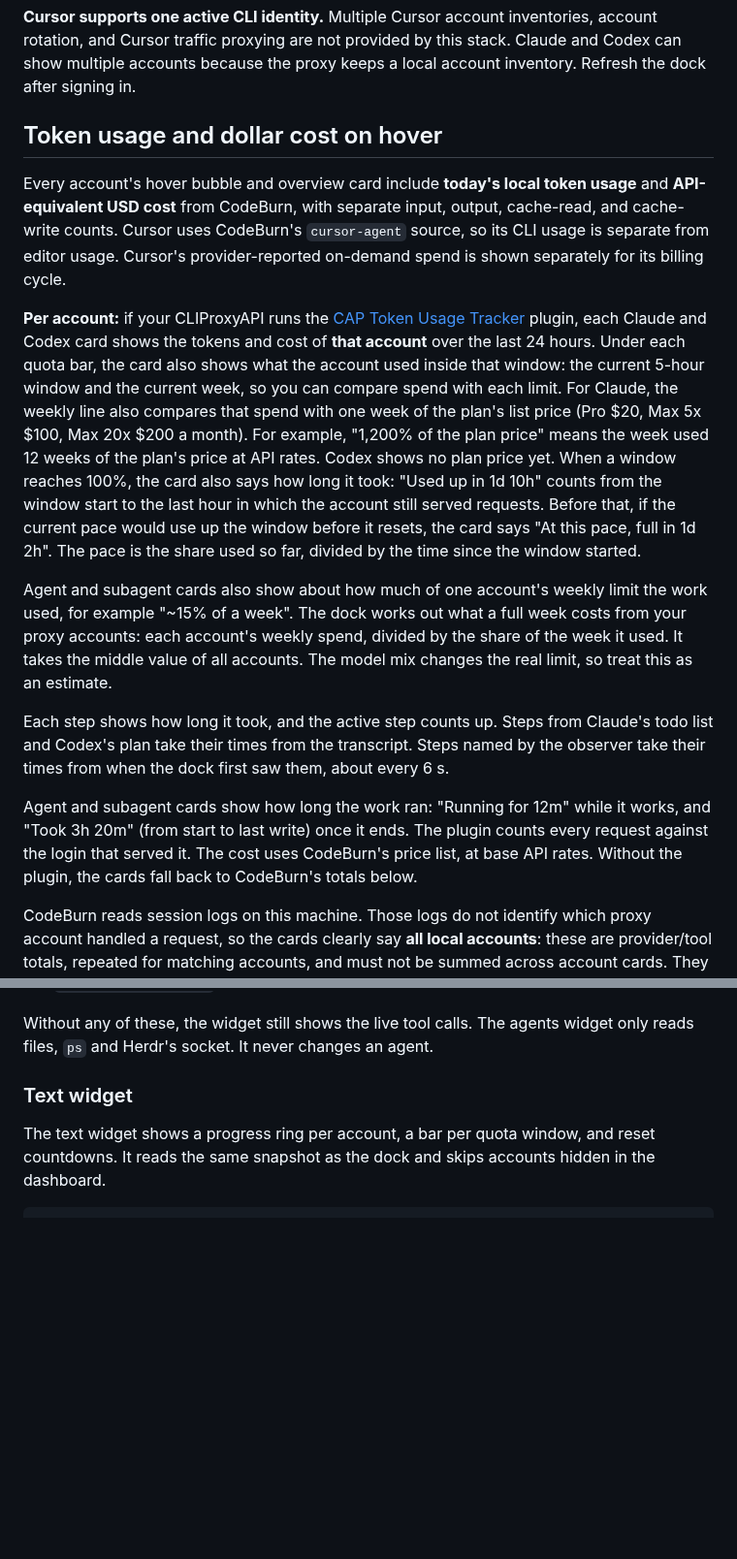
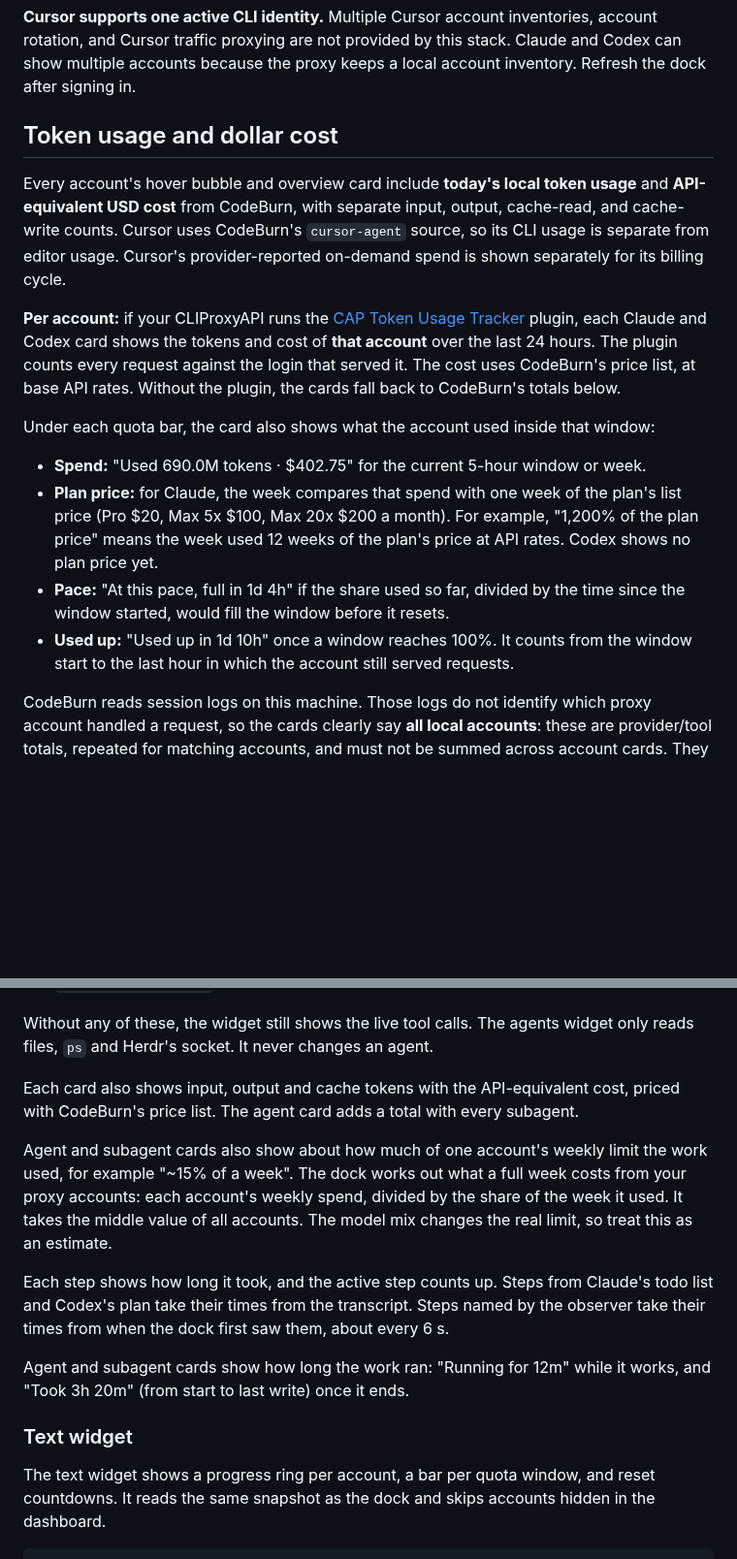
Before and after one commit to Mako-L/account-capacity-dock, a Markdown page: README.md, 2 parts joined by grey strips. Shown at 97% size. GitHub-like rendering; blank space fills up the shorter version.

Commit message:
docs: new screenshots from demo data, README and site describe spend per window, pace, timed steps and agent cost

```diff
--- a/README.md
+++ b/README.md
@@ -192,7 +192,7 @@ account rotation, and Cursor traffic proxying are not provided by this stack.
 Claude and Codex can show multiple accounts because the proxy keeps a local
 account inventory. Refresh the dock after signing in.
 
-## Token usage and dollar cost on hover
+## Token usage and dollar cost
 
 Every account's hover bubble and overview card include **today's local token
 usage** and **API-equivalent USD cost** from CodeBurn, with separate input, output,
@@ -203,31 +203,21 @@ on-demand spend is shown separately for its billing cycle.
 **Per account:** if your CLIProxyAPI runs the
 [CAP Token Usage Tracker](https://github.com/AITNR/cap-token-usage-tracker) plugin,
 each Claude and Codex card shows the tokens and cost of **that account** over the
-last 24 hours. Under each quota bar, the card also shows what the account used inside
-that window: the current 5-hour window and the current week, so you can compare
-spend with each limit. For Claude, the weekly line also compares that spend with one
-week of the plan's list price (Pro $20, Max 5x $100, Max 20x $200 a month). For
-example, "1,200% of the plan price" means the week used 12 weeks of the plan's price
-at API rates. Codex shows no plan price yet. When a window reaches 100%, the card also says how long
-it took: "Used up in 1d 10h" counts from the window start to the last hour in which
-the account still served requests. Before that, if the current pace would use up the
-window before it resets, the card says "At this pace, full in 1d 2h". The pace is the
-share used so far, divided by the time since the window started.
-
-Agent and subagent cards also show about how much of one account's weekly limit the
-work used, for example "~15% of a week". The dock works out what a full week costs
-from your proxy accounts: each account's weekly spend, divided by the share of the
-week it used. It takes the middle value of all accounts. The model mix changes the
-real limit, so treat this as an estimate.
-
-Each step shows how long it took, and the active step counts up. Steps from Claude's
-todo list and Codex's plan take their times from the transcript. Steps named by the
-observer take their times from when the dock first saw them, about every 6 s.
-
-Agent and subagent cards show how long the work ran: "Running for 12m" while it
-works, and "Took 3h 20m" (from start to last write) once it ends. The plugin counts every request against the login that served it.
+last 24 hours. The plugin counts every request against the login that served it.
 The cost uses CodeBurn's price list, at base API rates. Without the plugin, the
 cards fall back to CodeBurn's totals below.
+
+Under each quota bar, the card also shows what the account used inside that window:
+
+- **Spend:** "Used 690.0M tokens · $402.75" for the current 5-hour window or week.
+- **Plan price:** for Claude, the week compares that spend with one week of the
+  plan's list price (Pro $20, Max 5x $100, Max 20x $200 a month). For example,
+  "1,200% of the plan price" means the week used 12 weeks of the plan's price at
+  API rates. Codex shows no plan price yet.
+- **Pace:** "At this pace, full in 1d 4h" if the share used so far, divided by the
+  time since the window started, would fill the window before it resets.
+- **Used up:** "Used up in 1d 10h" once a window reaches 100%. It counts from the
+  window start to the last hour in which the account still served requests.
 
 CodeBurn reads session logs on this machine. Those logs do not identify which
 proxy account handled a request, so the cards clearly say **all local accounts**:
@@ -401,6 +392,22 @@ The steps come from the first source that has them:
 
 Without any of these, the widget still shows the live tool calls. The agents widget
 only reads files, `ps` and Herdr's socket. It never changes an agent.
+
+Each card also shows input, output and cache tokens with the API-equivalent cost,
+priced with CodeBurn's price list. The agent card adds a total with every subagent.
+
+Agent and subagent cards also show about how much of one account's weekly limit the
+work used, for example "~15% of a week". The dock works out what a full week costs
+from your proxy accounts: each account's weekly spend, divided by the share of the
+week it used. It takes the middle value of all accounts. The model mix changes the
+real limit, so treat this as an estimate.
+
+Each step shows how long it took, and the active step counts up. Steps from Claude's
+todo list and Codex's plan take their times from the transcript. Steps named by the
+observer take their times from when the dock first saw them, about every 6 s.
+
+Agent and subagent cards show how long the work ran: "Running for 12m" while it
+works, and "Took 3h 20m" (from start to last write) once it ends.
 
 ### Text widget
 
```
Also changed, not shown: other parts of README.md (+4 -3 lines), docs/images/agents.png, docs/images/all-accounts.png, 3 other files.
